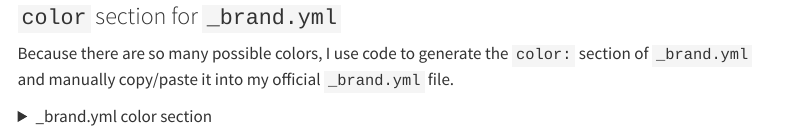
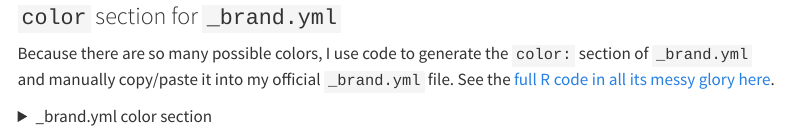
Before and after one commit to andrewheiss/quantf26.classes.andrewheiss.com, a Quarto document (resource/colophon.qmd): the page in a window 1100 px wide, from 1100 px down. Rendered offline with R 4.5, knitr and Pandoc in place of Quarto, with nearby package versions; some code elsewhere in the file could not run offline; menus at the side of the page are left out.

Commit message:
Add link to code

````diff
--- a/resource/colophon.qmd
+++ b/resource/colophon.qmd
@@ -315,7 +315,7 @@ ggplot(ramps_df, aes(x = darkness, y = fct_rev(color), fill = hex)) +
 
 ### `color` section for `_brand.yml`
 
-Because there are so many possible colors, I use code to generate the `color: ` section of `_brand.yml` and manually copy/paste it into my official `_brand.yml` file.
+Because there are so many possible colors, I use code to generate the `color: ` section of `_brand.yml` and manually copy/paste it into my official `_brand.yml` file. See the [full R code in all its messy glory here](https://github.com/andrewheiss/quantf26.classes.andrewheiss.com/blob/main/resource/colophon.qmd).
 
 ```{r}
 #| label: brand-yaml
````
